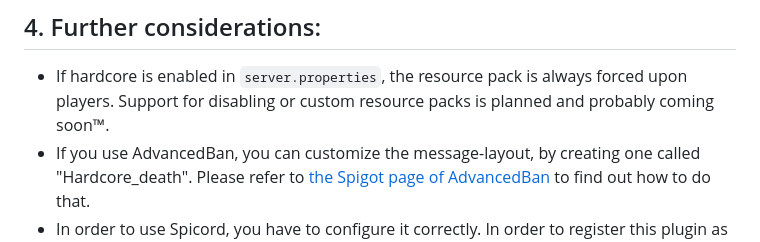
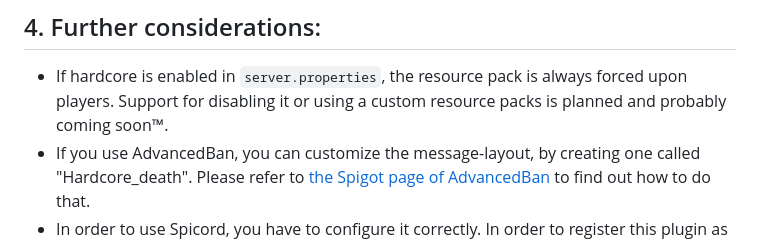
Before and after one commit to eingruenesbeb/Yolo, a Markdown page: README.md, the part around the change. Rendered like a GitHub page.

Commit message:
Update README.md
Grammar

```diff
--- a/README.md
+++ b/README.md
@@ -38,7 +38,7 @@ For a general guide to permissions on Bukkit, please refer to
 ## 4. Further considerations:
 
 - If hardcore is enabled in `server.properties`, the resource pack is always forced upon players. Support for disabling
-or custom resource packs is planned and probably coming soon™.
+it or using a custom resource packs is planned and probably coming soon™.
 - If you use AdvancedBan, you can customize the message-layout, by creating one called "Hardcore_death". Please refer
 to [the Spigot page of AdvancedBan](https://www.spigotmc.org/resources/advancedban.8695/#Configuration) to find out
 how to do that.
```
